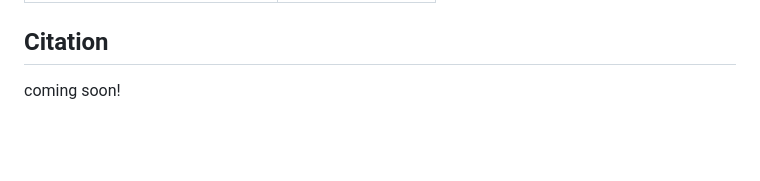
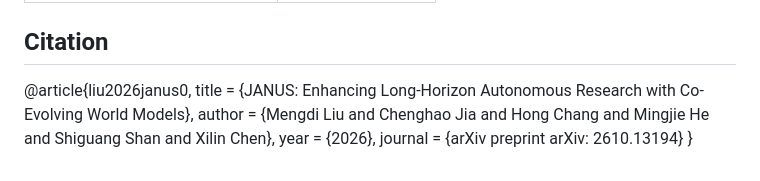
Before and after one commit to bilemond/JANUS, a Markdown page: README.md, the part around one of its changes. Drawn GitHub-style; blank space fills up the shorter version.

Commit message:
Fix arXiv link and add citation for JANUS paper
Updated arXiv link and added citation information.

```diff
--- a/README.md
+++ b/README.md
@@ -100,4 +100,9 @@ The following results are reported in Table 1 of the [paper](assets/JANUS.pdf) o
 
 ## Citation
 
-coming soon!
+@article{liu2026janus0,
+  title   = {JANUS: Enhancing Long-Horizon Autonomous Research with Co-Evolving World Models},
+  author  = {Mengdi Liu and Chenghao Jia and Hong Chang and Mingjie He and Shiguang Shan and Xilin Chen},
+  year    = {2026},
+  journal = {arXiv preprint arXiv: 2610.13194}
+}
```
Also changed, not shown: other parts of README.md (+1 -1 lines).
